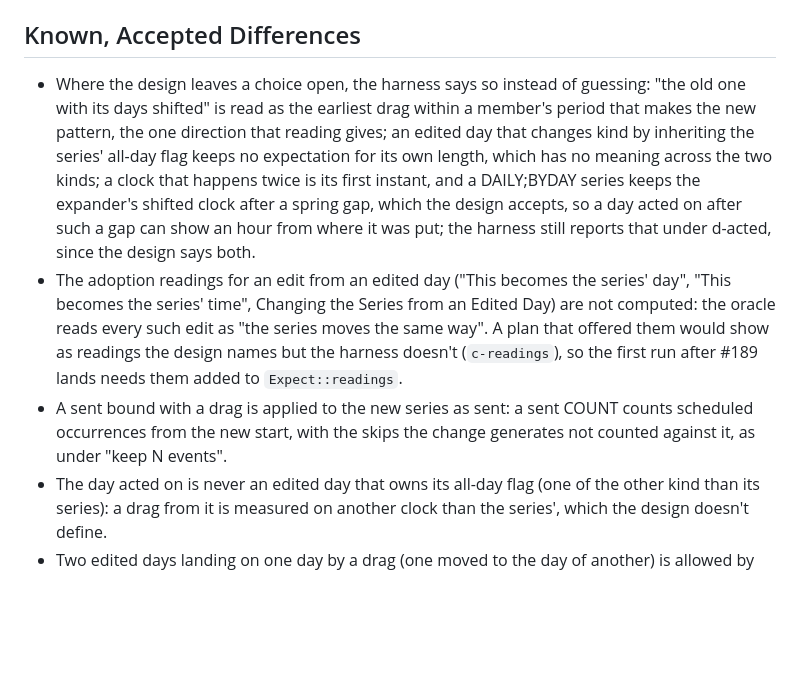
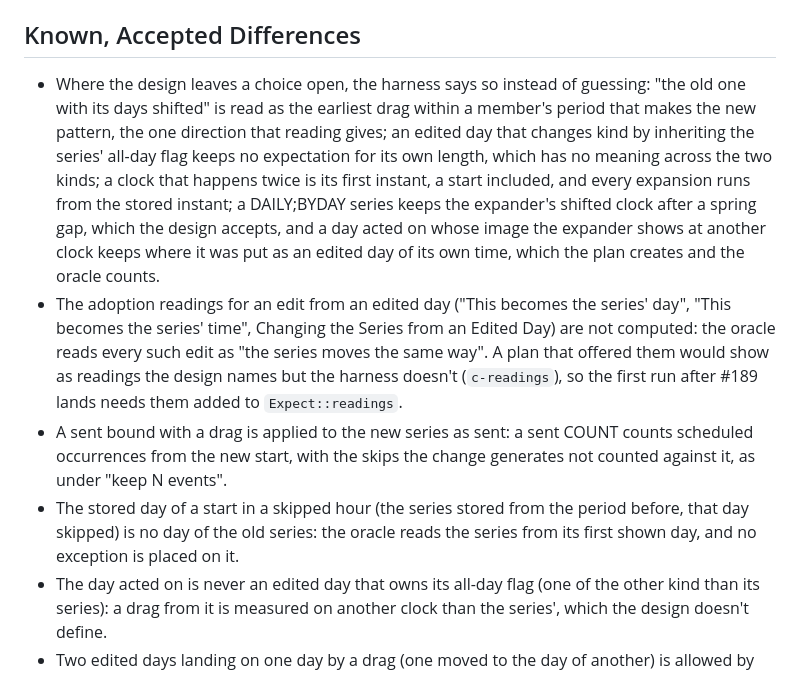
Before and after one commit to Oshyan/better-cal, a Markdown page: tools/edit-harness/README.md, the part around the change. GitHub-like rendering; blank space fills up the shorter version.

Commit message:
Edit harness README: the accepted differences as the oracle now reads them

```diff
--- a/tools/edit-harness/README.md
+++ b/tools/edit-harness/README.md
@@ -69,9 +69,10 @@ Every other failure is a finding about the application. Once 1.5.1 lands, delete
 
 ## Known, Accepted Differences
 
-- Where the design leaves a choice open, the harness says so instead of guessing: "the old one with its days shifted" is read as the earliest drag within a member's period that makes the new pattern, the one direction that reading gives; an edited day that changes kind by inheriting the series' all-day flag keeps no expectation for its own length, which has no meaning across the two kinds; a clock that happens twice is its first instant, and a DAILY;BYDAY series keeps the expander's shifted clock after a spring gap, which the design accepts, so a day acted on after such a gap can show an hour from where it was put; the harness still reports that under d-acted, since the design says both.
+- Where the design leaves a choice open, the harness says so instead of guessing: "the old one with its days shifted" is read as the earliest drag within a member's period that makes the new pattern, the one direction that reading gives; an edited day that changes kind by inheriting the series' all-day flag keeps no expectation for its own length, which has no meaning across the two kinds; a clock that happens twice is its first instant, a start included, and every expansion runs from the stored instant; a DAILY;BYDAY series keeps the expander's shifted clock after a spring gap, which the design accepts, and a day acted on whose image the expander shows at another clock keeps where it was put as an edited day of its own time, which the plan creates and the oracle counts.
 - The adoption readings for an edit from an edited day ("This becomes the series' day", "This becomes the series' time", Changing the Series from an Edited Day) are not computed: the oracle reads every such edit as "the series moves the same way". A plan that offered them would show as readings the design names but the harness doesn't (`c-readings`), so the first run after #189 lands needs them added to `Expect::readings`.
 - A sent bound with a drag is applied to the new series as sent: a sent COUNT counts scheduled occurrences from the new start, with the skips the change generates not counted against it, as under "keep N events".
+- The stored day of a start in a skipped hour (the series stored from the period before, that day skipped) is no day of the old series: the oracle reads the series from its first shown day, and no exception is placed on it.
 - The day acted on is never an edited day that owns its all-day flag (one of the other kind than its series): a drag from it is measured on another clock than the series', which the design doesn't define.
 - Two edited days landing on one day by a drag (one moved to the day of another) is allowed by the app and by the harness.
 - The oracle compares days and instants, not rule strings: a rule written in another equivalent form passes.
```
